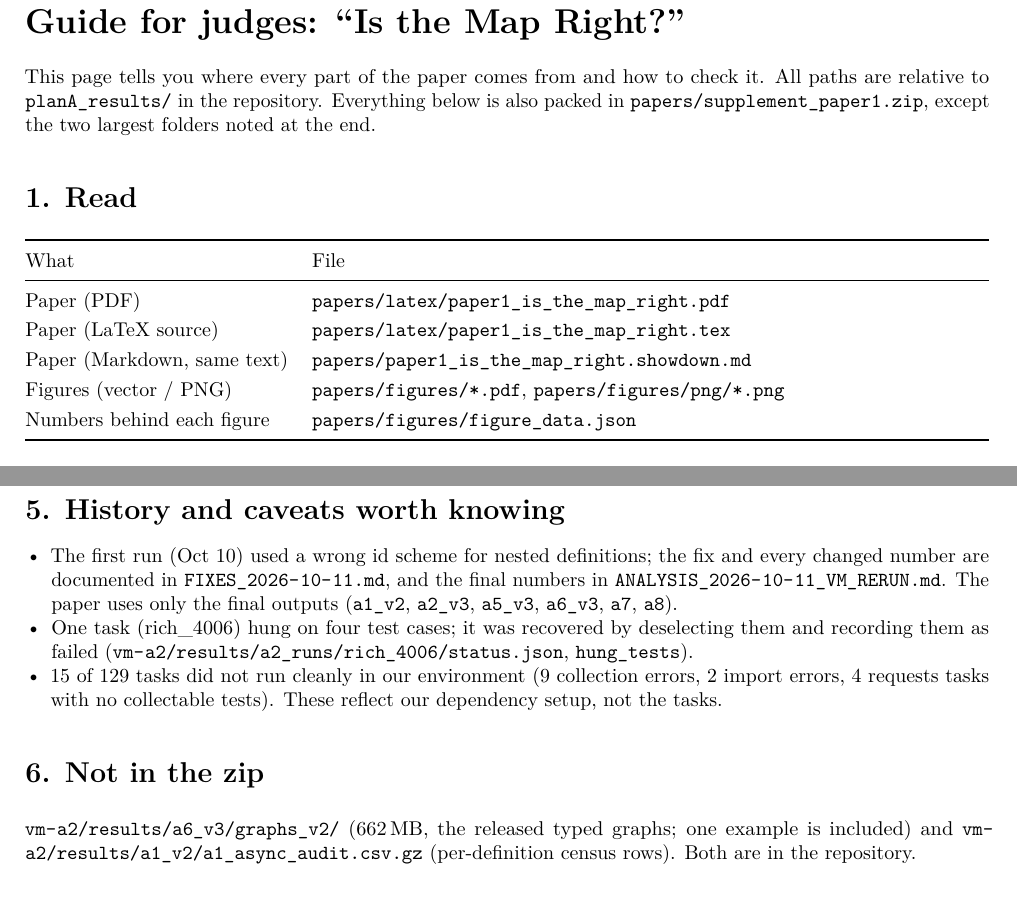
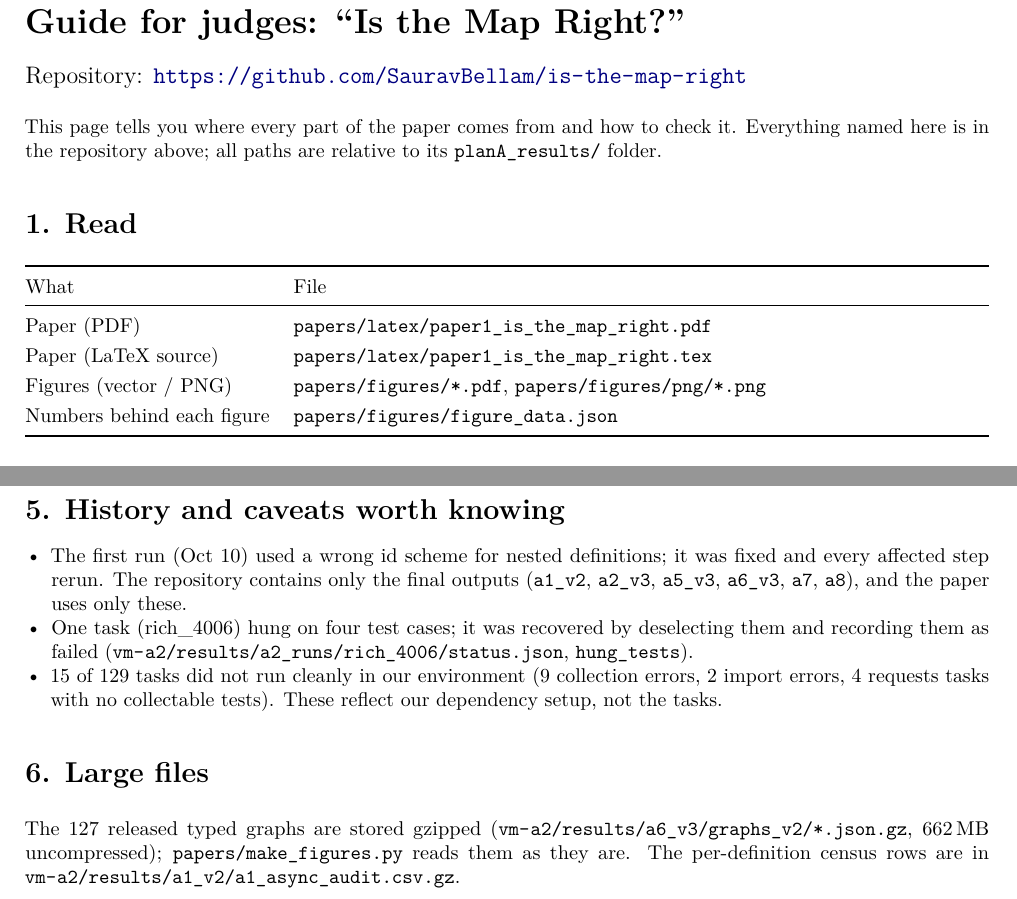
Before and after one commit to SauravBellam/graphComp, a LaTeX document (planA_results/papers/latex/for_judges.tex): two parts of pages 1 and 3 of 3, joined at a grey line, cut so that both start at the same text. Compiled offline with pdfLaTeX.

Commit message:
Point judges' guide at the public release repo; read gzipped graphs in make_figures

```diff
--- a/planA_results/papers/latex/for_judges.tex
+++ b/planA_results/papers/latex/for_judges.tex
@@ -23,9 +23,11 @@
 \begin{document}
 
 {\LARGE\bfseries Guide for judges: ``Is the Map Right?''\par}
+\vspace{6pt}
+{\large Repository: \url{https://github.com/SauravBellam/is-the-map-right}\par}
 \vspace{8pt}
 
-This page tells you where every part of the paper comes from and how to check it. All paths are relative to \code{planA_results/} in the repository. Everything below is also packed in \code{papers/supplement_paper1.zip}, except the two largest folders noted at the end.
+This page tells you where every part of the paper comes from and how to check it. Everything named here is in the repository above; all paths are relative to its \code{planA_results/} folder.
 
 \section*{1. Read}
 
@@ -35,7 +37,6 @@ What & File\\
 \midrule
 Paper (PDF) & \code{papers/latex/paper1_is_the_map_right.pdf}\\
 Paper (LaTeX source) & \code{papers/latex/paper1_is_the_map_right.tex}\\
-Paper (Markdown, same text) & \code{papers/paper1_is_the_map_right.showdown.md}\\
 Figures (vector / PNG) & \code{papers/figures/*.pdf}, \code{papers/figures/png/*.png}\\
 Numbers behind each figure & \code{papers/figures/figure_data.json}\\
 \bottomrule
@@ -78,7 +79,7 @@ Paper section & Result files & Produced by\\
 \S5.6 Encoder & \code{vm-a2/results/a3/}, \code{vm-a2/results/a3_gemma2/} & \code{scripts/planA/a3_encoder.py}\\
 \S5.6 Similarity (Fig.~7) & \code{vm-main/results/a4/a4_summary.json}, \code{a4_relations.csv}, \code{a4_knn.csv} & \code{scripts/planA/a4_probe.py}\\
 \S5.6 Retrieval (Fig.~8) & \code{vm-a2/results/a5_v3/a5_summary.json}, \code{a5_tasks.csv} & \code{scripts/planA/a5_retrieval.py}\\
-\S6 Released graph and profile & \code{vm-a2/results/a6_v3/graphs_v2/*.json} (one per commit), \code{a6_v3/task_profile.csv} & \code{scripts/planA/a6_release.py}\\
+\S6 Released graph and profile & \code{vm-a2/results/a6_v3/graphs_v2/*.json.gz} (one per commit, gzipped), \code{a6_v3/task_profile.csv} & \code{scripts/planA/a6_release.py}\\
 Per-task tests and traces & \code{vm-a2/results/a2_runs/<task>/} (status, pytest logs, junit XML, traces, dependency logs) & \code{scripts/planA/a2/run_task.py}\\
 \bottomrule
 \end{tabularx}
@@ -109,13 +110,13 @@ cd planA_results/scripts && python3 -m pytest tests/test_pipeline.py -q
 \section*{5. History and caveats worth knowing}
 
 \begin{itemize}
-\item The first run (Oct 10) used a wrong id scheme for nested definitions; the fix and every changed number are documented in \code{FIXES_2026-10-11.md}, and the final numbers in \code{ANALYSIS_2026-10-11_VM_RERUN.md}. The paper uses only the final outputs (\code{a1_v2}, \code{a2_v3}, \code{a5_v3}, \code{a6_v3}, \code{a7}, \code{a8}).
+\item The first run (Oct 10) used a wrong id scheme for nested definitions; it was fixed and every affected step rerun. The repository contains only the final outputs (\code{a1_v2}, \code{a2_v3}, \code{a5_v3}, \code{a6_v3}, \code{a7}, \code{a8}), and the paper uses only these.
 \item One task (rich\_4006) hung on four test cases; it was recovered by deselecting them and recording them as failed (\code{vm-a2/results/a2_runs/rich_4006/status.json}, \code{hung_tests}).
 \item 15 of 129 tasks did not run cleanly in our environment (9 collection errors, 2 import errors, 4 requests tasks with no collectable tests). These reflect our dependency setup, not the tasks.
 \end{itemize}
 
-\section*{6. Not in the zip}
+\section*{6. Large files}
 
-\code{vm-a2/results/a6_v3/graphs_v2/} (662\,MB, the released typed graphs; one example is included) and \code{vm-a2/results/a1_v2/a1_async_audit.csv.gz} (per-definition census rows). Both are in the repository.
+The 127 released typed graphs are stored gzipped (\code{vm-a2/results/a6_v3/graphs_v2/*.json.gz}, 662\,MB uncompressed); \code{papers/make_figures.py} reads them as they are. The per-definition census rows are in \code{vm-a2/results/a1_v2/a1_async_audit.csv.gz}.
 
 \end{document}
```
Also changed, not shown: planA_results/papers/latex/for_judges.pdf, 1 other file.
